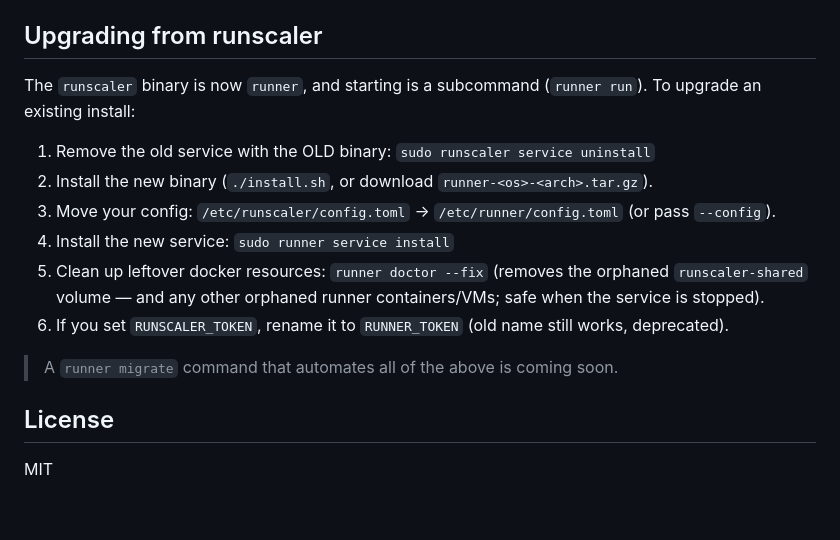
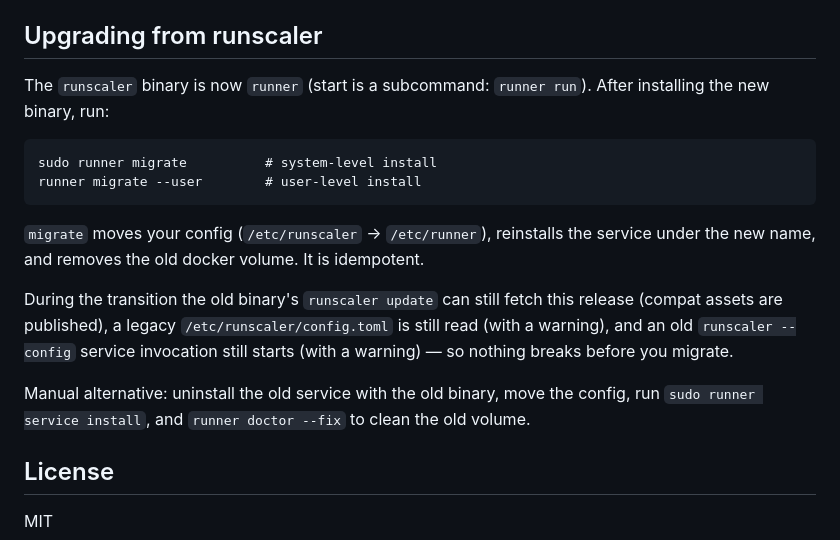
Before and after one commit to ysya/runscaler, a Markdown page: README.md, the part around the change. GitHub-like rendering; blank space fills up the shorter version.

Commit message:
docs: document 'runner migrate' as the upgrade path

```diff
--- a/README.md
+++ b/README.md
@@ -396,17 +396,23 @@ The scaler implements three methods from the scaleset `Scaler` interface:
 
 ## Upgrading from runscaler
 
-The `runscaler` binary is now `runner`, and starting is a subcommand (`runner run`).
-To upgrade an existing install:
+The `runscaler` binary is now `runner` (start is a subcommand: `runner run`).
+After installing the new binary, run:
 
-1. Remove the old service with the OLD binary: `sudo runscaler service uninstall`
-2. Install the new binary (`./install.sh`, or download `runner-<os>-<arch>.tar.gz`).
-3. Move your config: `/etc/runscaler/config.toml` → `/etc/runner/config.toml` (or pass `--config`).
-4. Install the new service: `sudo runner service install`
-5. Clean up leftover docker resources: `runner doctor --fix` (removes the orphaned `runscaler-shared` volume — and any other orphaned runner containers/VMs; safe when the service is stopped).
-6. If you set `RUNSCALER_TOKEN`, rename it to `RUNNER_TOKEN` (old name still works, deprecated).
+    sudo runner migrate          # system-level install
+    runner migrate --user        # user-level install
 
-> A `runner migrate` command that automates all of the above is coming soon.
+`migrate` moves your config (`/etc/runscaler` → `/etc/runner`), reinstalls the
+service under the new name, and removes the old docker volume. It is idempotent.
+
+During the transition the old binary's `runscaler update` can still fetch this
+release (compat assets are published), a legacy `/etc/runscaler/config.toml` is
+still read (with a warning), and an old `runscaler --config` service invocation
+still starts (with a warning) — so nothing breaks before you migrate.
+
+Manual alternative: uninstall the old service with the old binary, move the
+config, run `sudo runner service install`, and `runner doctor --fix` to clean
+the old volume.
 
 ## License
 
```
